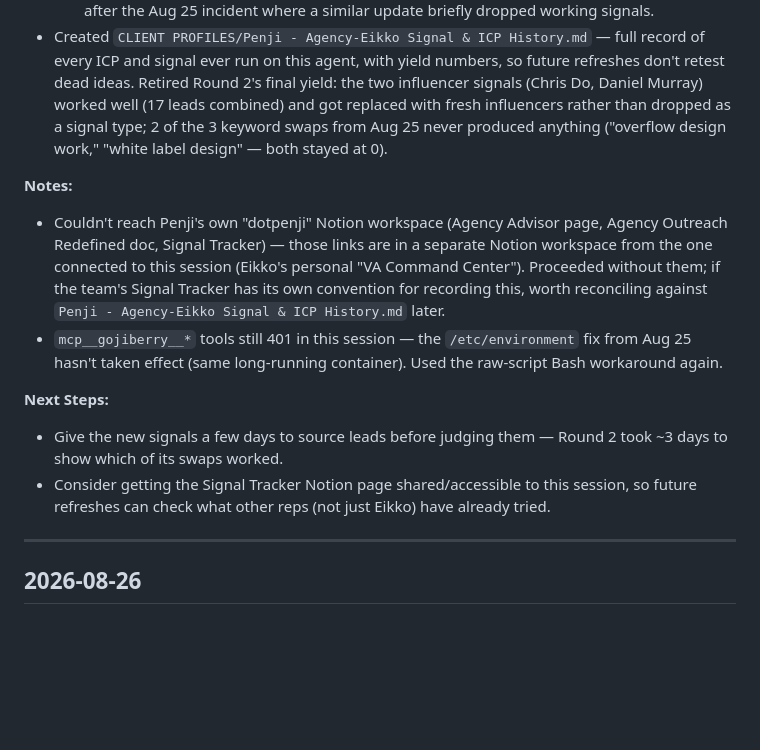
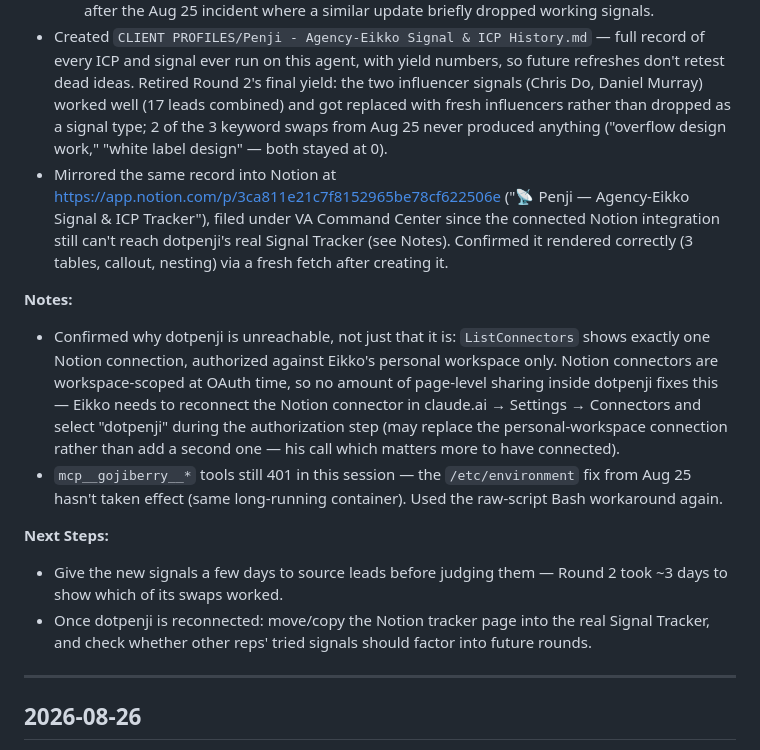
Before and after one commit to yeikkomae-work-mode/Client-Management-System, a Markdown page: OUTPUT/End-of-Day Reports/Penji - End of Day Log.md, the part around the change. GitHub-like rendering; blank space fills up the shorter version.

Commit message:
Mirror the signal/ICP history into Notion, diagnose dotpenji access gap
Created a Notion page under VA Command Center with the same Round 1-3
record as the repo's Signal & ICP History doc, since Penji's own
"dotpenji" Signal Tracker remains unreachable from this session.

Root-caused why: ListConnectors shows exactly one Notion connection,
authorized against Eikko's personal workspace only. Notion connectors
are workspace-scoped at OAuth time, so page-level sharing inside
dotpenji can't fix this -- Eikko needs to reconnect the Notion
connector in claude.ai settings and select dotpenji during
authorization. Documented this precisely so it doesn't get
re-investigated from scratch next time.

Co-Authored-By: Claude Opus 5 <noreply@anthropic.com>
Claude-Session: https://claude.ai/code/session_01PbLyp3SvwAHgbQyuxWjnAf

```diff
--- a/OUTPUT/End-of-Day Reports/Penji - End of Day Log.md
+++ b/OUTPUT/End-of-Day Reports/Penji - End of Day Log.md
@@ -13,14 +13,15 @@ Running daily record of work completed, metrics, and notes.
   - **All 15 signals replaced** with values never tried before: 2 new verified influencers (Dave Gerhardt, Katelyn Bourgoin — both real, pulled from Kim's already-verified agent config), 3 new competitor pages (Superside, Design Pickle, Kimp — previously only used as ICP exclusions, now also used as engagement signals, since people following Penji's closest competitors is a strong intent signal), and 7 new keyword phrases.
   - Verified the write persisted via a fresh `get_agent` read (not just trusting the write response), after the Aug 25 incident where a similar update briefly dropped working signals.
 - Created `CLIENT PROFILES/Penji - Agency-Eikko Signal & ICP History.md` — full record of every ICP and signal ever run on this agent, with yield numbers, so future refreshes don't retest dead ideas. Retired Round 2's final yield: the two influencer signals (Chris Do, Daniel Murray) worked well (17 leads combined) and got replaced with fresh influencers rather than dropped as a signal type; 2 of the 3 keyword swaps from Aug 25 never produced anything ("overflow design work," "white label design" — both stayed at 0).
+- Mirrored the same record into Notion at https://app.notion.com/p/3ca811e21c7f8152965be78cf622506e ("📡 Penji — Agency-Eikko Signal & ICP Tracker"), filed under VA Command Center since the connected Notion integration still can't reach dotpenji's real Signal Tracker (see Notes). Confirmed it rendered correctly (3 tables, callout, nesting) via a fresh fetch after creating it.
 
 **Notes:**
-- Couldn't reach Penji's own "dotpenji" Notion workspace (Agency Advisor page, Agency Outreach Redefined doc, Signal Tracker) — those links are in a separate Notion workspace from the one connected to this session (Eikko's personal "VA Command Center"). Proceeded without them; if the team's Signal Tracker has its own convention for recording this, worth reconciling against `Penji - Agency-Eikko Signal & ICP History.md` later.
+- Confirmed why dotpenji is unreachable, not just that it is: `ListConnectors` shows exactly one Notion connection, authorized against Eikko's personal workspace only. Notion connectors are workspace-scoped at OAuth time, so no amount of page-level sharing inside dotpenji fixes this — Eikko needs to reconnect the Notion connector in claude.ai → Settings → Connectors and select "dotpenji" during the authorization step (may replace the personal-workspace connection rather than add a second one — his call which matters more to have connected).
 - `mcp__gojiberry__*` tools still 401 in this session — the `/etc/environment` fix from Aug 25 hasn't taken effect (same long-running container). Used the raw-script Bash workaround again.
 
 **Next Steps:**
 - Give the new signals a few days to source leads before judging them — Round 2 took ~3 days to show which of its swaps worked.
-- Consider getting the Signal Tracker Notion page shared/accessible to this session, so future refreshes can check what other reps (not just Eikko) have already tried.
+- Once dotpenji is reconnected: move/copy the Notion tracker page into the real Signal Tracker, and check whether other reps' tried signals should factor into future rounds.
 
 ---
 
```
Also changed, not shown: CLIENT PROFILES/Penji - Agency-Eikko Signal & ICP History.md (+2 -0 lines).
